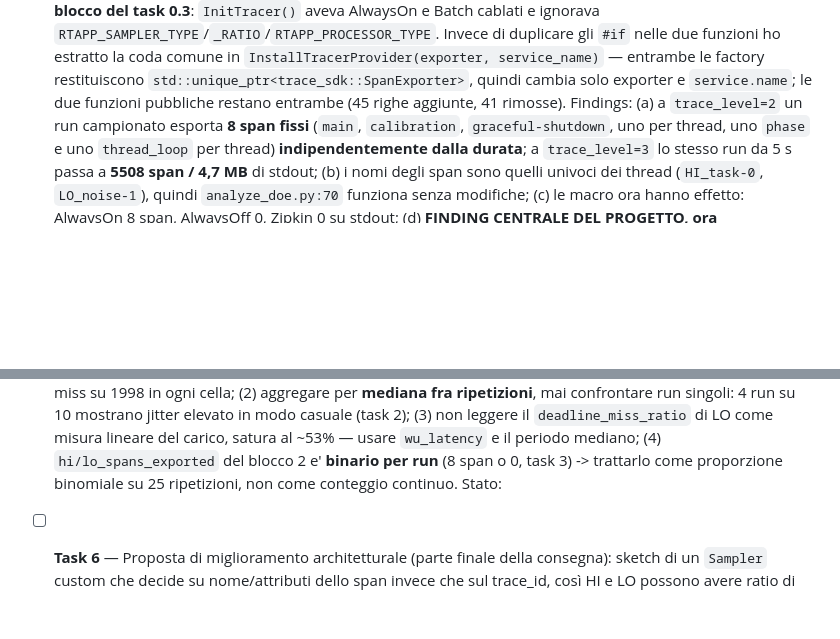
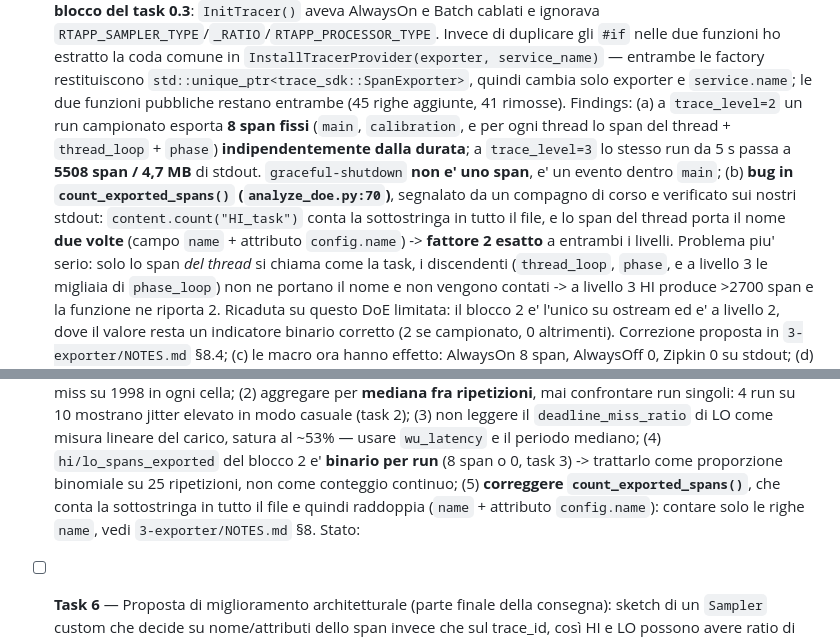
Before and after one commit to FabioAccurso/OTel-capabilities-for-mixed-criticality-workloads, a Markdown page: CLAUDE.md, 2 parts joined by grey strips. Drawn GitHub-style; blank space fills up the shorter version.

```diff
--- a/CLAUDE.md
+++ b/CLAUDE.md
@@ -329,11 +329,20 @@ cosa è successo e perché, non solo con l'esecuzione del comando.
   `InstallTracerProvider(exporter, service_name)` — entrambe le factory restituiscono
   `std::unique_ptr<trace_sdk::SpanExporter>`, quindi cambia solo exporter e `service.name`;
   le due funzioni pubbliche restano entrambe (45 righe aggiunte, 41 rimosse).
-  Findings: (a) a `trace_level=2` un run campionato esporta **8 span fissi** (`main`,
-  `calibration`, `graceful-shutdown`, uno per thread, uno `phase` e uno `thread_loop` per
-  thread) **indipendentemente dalla durata**; a `trace_level=3` lo stesso run da 5 s passa
-  a **5508 span / 4,7 MB** di stdout; (b) i nomi degli span sono quelli univoci dei thread
-  (`HI_task-0`, `LO_noise-1`), quindi `analyze_doe.py:70` funziona senza modifiche;
+  Findings: (a) a `trace_level=2` un run campionato esporta **8 span fissi**
+  (`main`, `calibration`, e per ogni thread lo span del thread + `thread_loop` + `phase`)
+  **indipendentemente dalla durata**; a `trace_level=3` lo stesso run da 5 s passa a
+  **5508 span / 4,7 MB** di stdout. `graceful-shutdown` **non e' uno span**, e' un evento
+  dentro `main`; (b) **bug in `count_exported_spans()` (`analyze_doe.py:70`)**, segnalato
+  da un compagno di corso e verificato sui nostri stdout: `content.count("HI_task")` conta
+  la sottostringa in tutto il file, e lo span del thread porta il nome **due volte**
+  (campo `name` + attributo `config.name`) -> **fattore 2 esatto** a entrambi i livelli.
+  Problema piu' serio: solo lo span *del thread* si chiama come la task, i discendenti
+  (`thread_loop`, `phase`, e a livello 3 le migliaia di `phase_loop`) non ne portano il
+  nome e non vengono contati -> a livello 3 HI produce >2700 span e la funzione ne riporta
+  2. Ricaduta su questo DoE limitata: il blocco 2 e' l'unico su ostream ed e' a livello 2,
+  dove il valore resta un indicatore binario corretto (2 se campionato, 0 altrimenti).
+  Correzione proposta in `3-exporter/NOTES.md` §8.4;
   (c) le macro ora hanno effetto: AlwaysOn 8 span, AlwaysOff 0, Zipkin 0 su stdout;
   (d) **FINDING CENTRALE DEL PROGETTO, ora sperimentale e non piu' dedotto dal codice**:
   12 ripetizioni con `TraceIdRatioBasedSampler(0.5)` -> 4 run campionati su 12, e in
@@ -361,7 +370,9 @@ cosa è successo e perché, non solo con l'esecuzione del comando.
   `deadline_miss_ratio` di LO come misura lineare del carico, satura al ~53% — usare
   `wu_latency` e il periodo mediano; (4) `hi/lo_spans_exported` del blocco 2 e' **binario
   per run** (8 span o 0, task 3) -> trattarlo come proporzione binomiale su 25 ripetizioni,
-  non come conteggio continuo.
+  non come conteggio continuo; (5) **correggere `count_exported_spans()`**, che conta la
+  sottostringa in tutto il file e quindi raddoppia (`name` + attributo `config.name`):
+  contare solo le righe `name`, vedi `3-exporter/NOTES.md` §8.
   Stato:
 
 - [ ] **Task 6** — Proposta di miglioramento architetturale (parte finale della
```
Also changed, not shown: 3-exporter/NOTES.md (+82 -11 lines).
